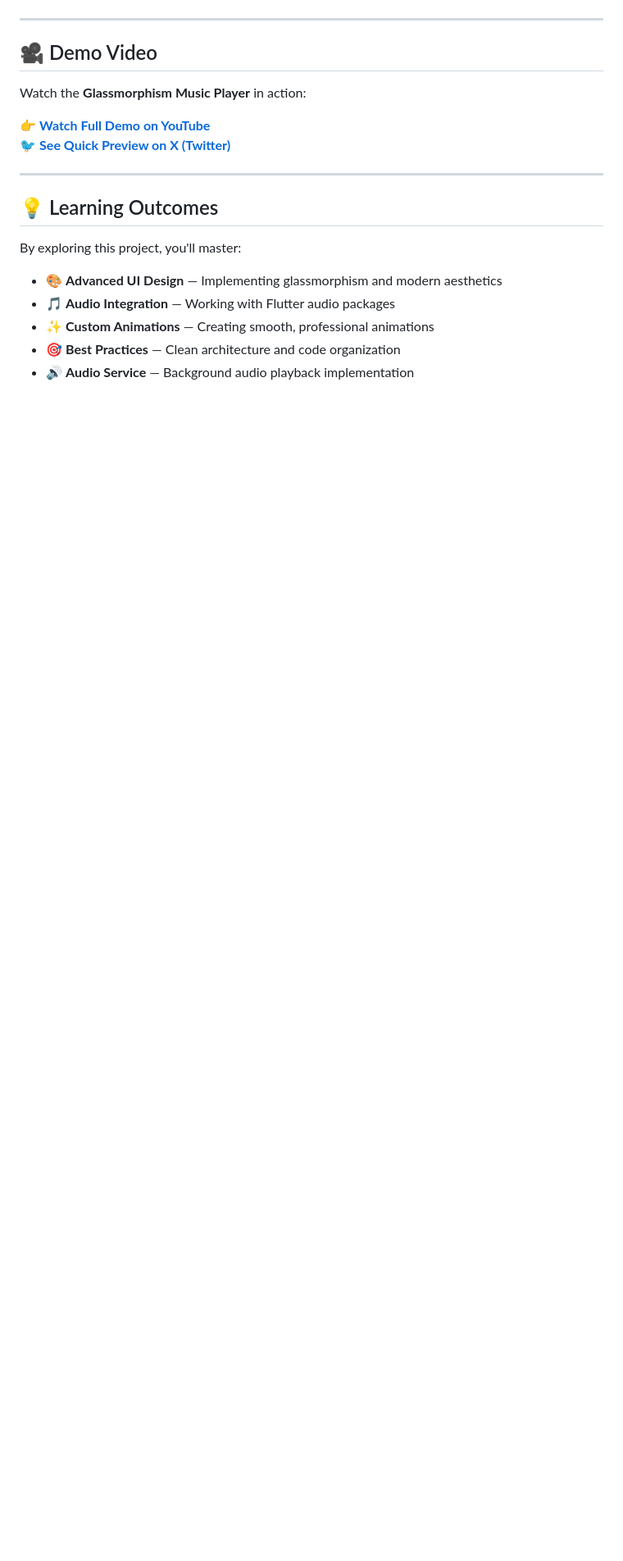
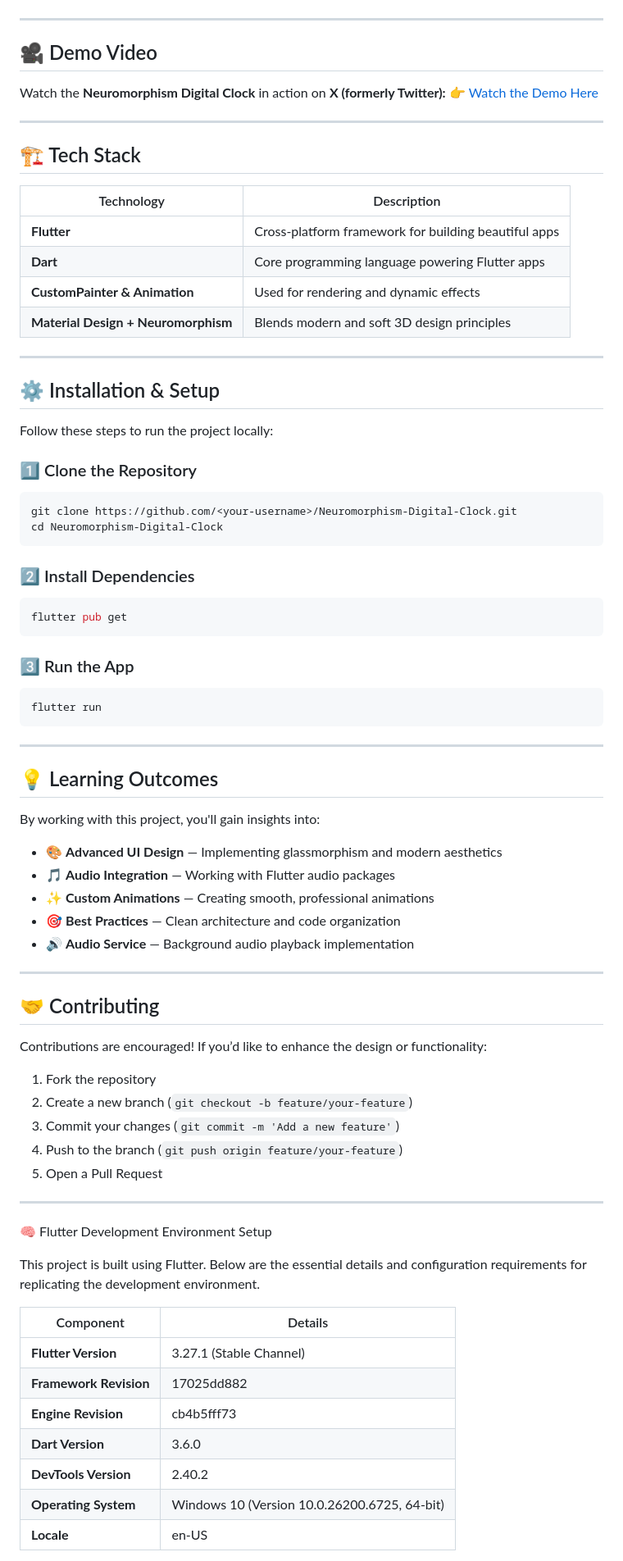
Before and after one commit to PHom798/Flutter-Music-Player, a Markdown page: README.md, the part around one of its changes. Shown at 82% size. Drawn GitHub-style; blank space fills up the shorter version.

````diff
--- a/README.md
+++ b/README.md
@@ -79,19 +62,83 @@ This project serves as a **premium showcase** for developers exploring advanced
 
 ## 🎥 Demo Video
 
-Watch the **Glassmorphism Music Player** in action:
+Watch the **Neuromorphism Digital Clock** in action on **X (formerly Twitter):**
+👉 [Watch the Demo Here](https://x.com/KishanP07684084/status/1949116612566552703)
 
-👉 **[Watch Full Demo on YouTube](#)**
-🐦 **[See Quick Preview on X (Twitter)](#)**
+---
+
+## 🏗️ Tech Stack
+
+| Technology                          | Description                                          |
+| ----------------------------------- | ---------------------------------------------------- |
+| **Flutter**                         | Cross-platform framework for building beautiful apps |
+| **Dart**                            | Core programming language powering Flutter apps      |
+| **CustomPainter & Animation**       | Used for rendering and dynamic effects               |
+| **Material Design + Neuromorphism** | Blends modern and soft 3D design principles          |
+
+---
+
+## ⚙️ Installation & Setup
+
+Follow these steps to run the project locally:
+
+### 1️⃣ Clone the Repository
+
+```bash
+git clone https://github.com/<your-username>/Neuromorphism-Digital-Clock.git
+cd Neuromorphism-Digital-Clock
+```
+
+### 2️⃣ Install Dependencies
+
+```bash
+flutter pub get
+```
+
+### 3️⃣ Run the App
+
+```bash
+flutter run
+```
 
 ---
 
 ## 💡 Learning Outcomes
 
-By exploring this project, you'll master:
+By working with this project, you'll gain insights into:
 
 * 🎨 **Advanced UI Design** — Implementing glassmorphism and modern aesthetics
 * 🎵 **Audio Integration** — Working with Flutter audio packages
 * ✨ **Custom Animations** — Creating smooth, professional animations
 * 🎯 **Best Practices** — Clean architecture and code organization
 * 🔊 **Audio Service** — Background audio playback implementation
+
+
+---
+
+## 🤝 Contributing
+
+Contributions are encouraged! If you’d like to enhance the design or functionality:
+
+1. Fork the repository
+2. Create a new branch (`git checkout -b feature/your-feature`)
+3. Commit your changes (`git commit -m 'Add a new feature'`)
+4. Push to the branch (`git push origin feature/your-feature`)
+5. Open a Pull Request
+
+---
+🧠 Flutter Development Environment Setup
+
+This project is built using Flutter. Below are the essential details and configuration requirements for replicating the development environment.
+
+| Component              | Details                                      |
+| ---------------------- | -------------------------------------------- |
+| **Flutter Version**    | 3.27.1 (Stable Channel)                      |
+| **Framework Revision** | 17025dd882                                   |
+| **Engine Revision**    | cb4b5fff73                                   |
+| **Dart Version**       | 3.6.0                                        |
+| **DevTools Version**   | 2.40.2                                       |
+| **Operating System**   | Windows 10 (Version 10.0.26200.6725, 64-bit) |
+| **Locale**             | en-US                                        |
+
+
````
Also changed, not shown: other parts of README.md (+8 -21 lines).
